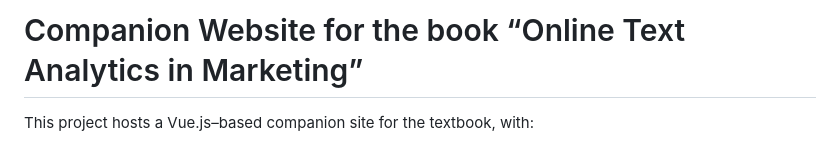
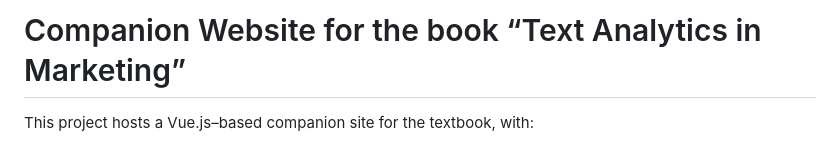
Before and after one commit to DanielDanLab/danieldanlab.github.io, a Markdown page: README.md, the part around the change. Drawn GitHub-style.

Commit message:
Update book title in README

```diff
--- a/README.md
+++ b/README.md
@@ -1,4 +1,4 @@
-# Companion Website for the book “Online Text Analytics in Marketing”
+# Companion Website for the book “Text Analytics in Marketing”
 
 This project hosts a Vue.js–based companion site for the textbook, with:
 
```
